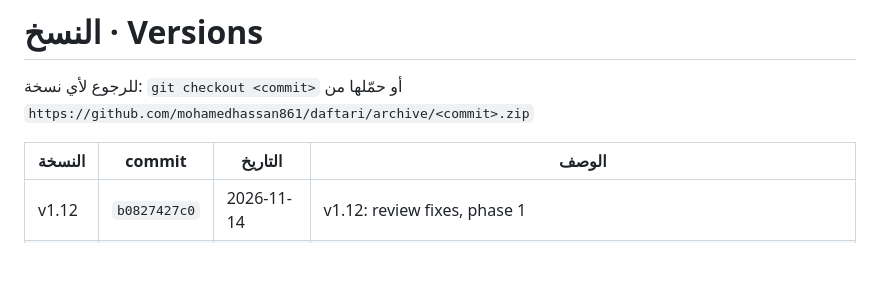
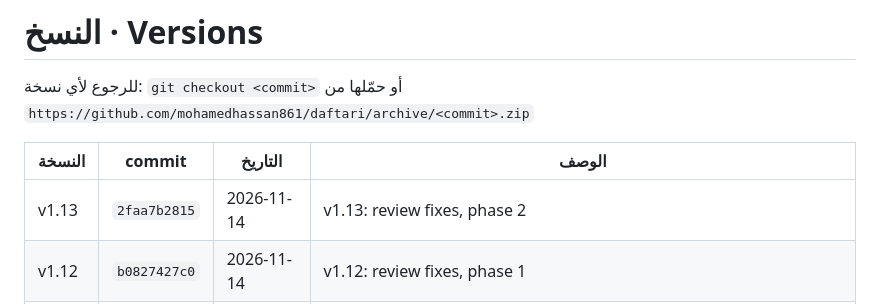
Before and after one commit to mohamedhassan861/Daftari, a Markdown page: VERSIONS.md, the part around the change. Drawn GitHub-style; blank space fills up the shorter version.

Commit message:
VERSIONS.md: v1.13
Co-Authored-By: Claude Fable 5.2 <noreply@anthropic.com>
Claude-Session: https://claude.ai/code/session_01BY8DYjTYtsYfnsSEkUG8oz

```diff
--- a/VERSIONS.md
+++ b/VERSIONS.md
@@ -4,6 +4,7 @@
 
 | النسخة | commit | التاريخ | الوصف |
 |---|---|---|---|
+| v1.13 | `2faa7b2815` | 2026-11-14 | v1.13: review fixes, phase 2 |
 | v1.12 | `b0827427c0` | 2026-11-14 | v1.12: review fixes, phase 1 |
 | v1.11 | `6bbb6a420b` | 2026-11-14 | 1.11: card statements show the balance to pay, worked out like the bank's |
 | v1.10 | `61ec541957` | 2026-11-14 | 1.10: reads the CIB card statement as it comes from the bank |
```
